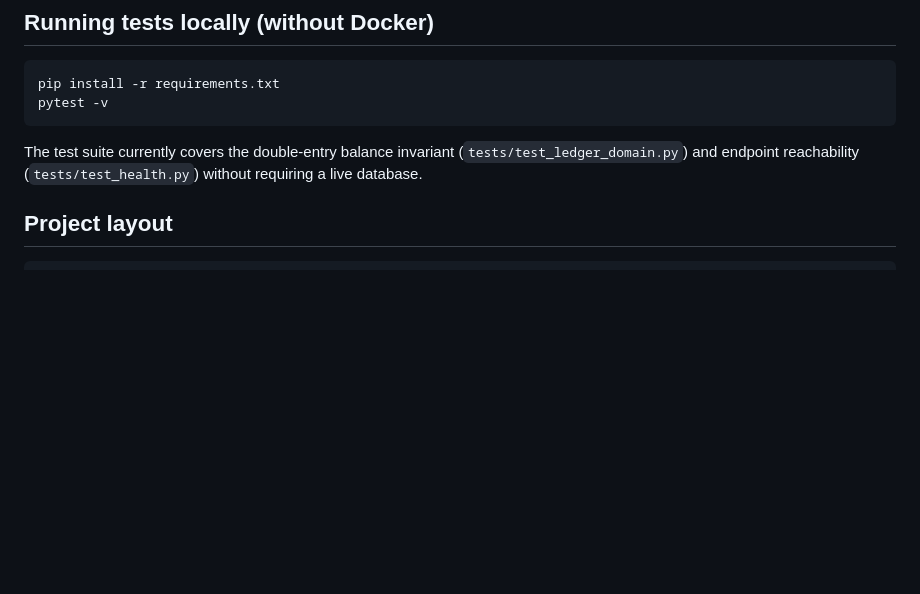
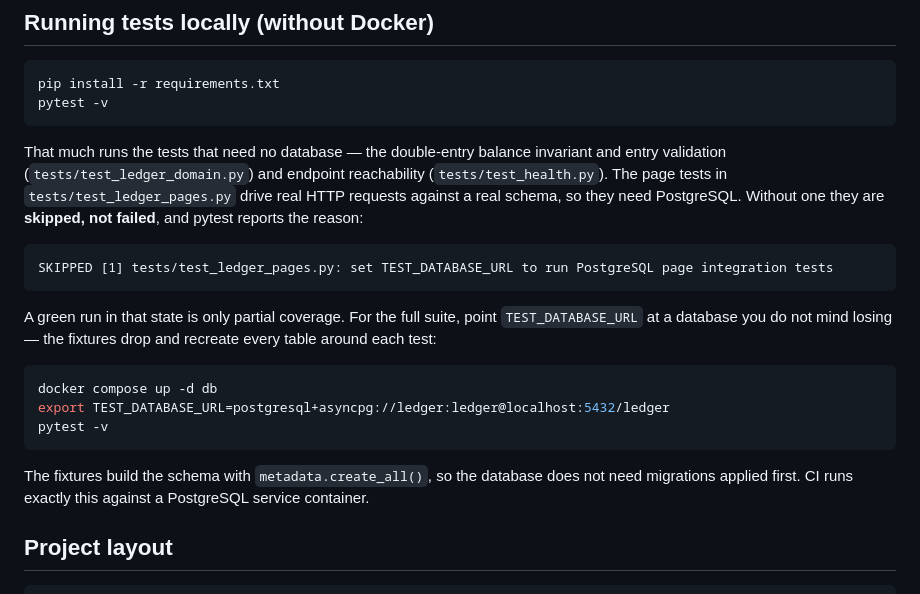
Before and after one commit to Atreyeed02/Keel, a Markdown page: README.md, the part around the change. Rendered like a GitHub page; blank space fills up the shorter version.

Commit message:
docs: describe what running the tests locally actually requires
The section claimed the suite runs "without requiring a live database".
That stopped being true when tests/test_ledger_pages.py added
Postgres-backed page tests: 16 of the 24 tests need one.

The nuance it was built on is still real, though, so it is kept rather
than deleted. Without TEST_DATABASE_URL those tests are SKIPPED, not
failed — `pytest` exits 0 with "8 passed, 16 skipped", which is exactly
the kind of green run that looks like full coverage and is not. The
section now says which tests need no database, shows the skip message so
it is recognisable, states plainly that a green run in that state is
partial, and gives the two commands for the full suite.

Also notes that the fixtures use metadata.create_all(), so the database
needs no migrations applied first, and that they drop and recreate every
table around each test — worth knowing before pointing the variable at
something you care about.

Closes §8 item 6.

Co-Authored-By: Claude Opus 5 (1M context) <noreply@anthropic.com>

````diff
--- a/README.md
+++ b/README.md
@@ -116,9 +116,30 @@ pip install -r requirements.txt
 pytest -v
 ```
 
-The test suite currently covers the double-entry balance invariant
-(`tests/test_ledger_domain.py`) and endpoint reachability
-(`tests/test_health.py`) without requiring a live database.
+That much runs the tests that need no database — the double-entry balance
+invariant and entry validation (`tests/test_ledger_domain.py`) and
+endpoint reachability (`tests/test_health.py`). The page tests in
+`tests/test_ledger_pages.py` drive real HTTP requests against a real
+schema, so they need PostgreSQL. Without one they are **skipped, not
+failed**, and pytest reports the reason:
+
+```
+SKIPPED [1] tests/test_ledger_pages.py: set TEST_DATABASE_URL to run PostgreSQL page integration tests
+```
+
+A green run in that state is only partial coverage. For the full suite,
+point `TEST_DATABASE_URL` at a database you do not mind losing — the
+fixtures drop and recreate every table around each test:
+
+```bash
+docker compose up -d db
+export TEST_DATABASE_URL=postgresql+asyncpg://ledger:ledger@localhost:5432/ledger
+pytest -v
+```
+
+The fixtures build the schema with `metadata.create_all()`, so the
+database does not need migrations applied first. CI runs exactly this
+against a PostgreSQL service container.
 
 ## Project layout
 
````
Also changed, not shown: docs/ARCHITECTURE.md (+0 -7 lines).
